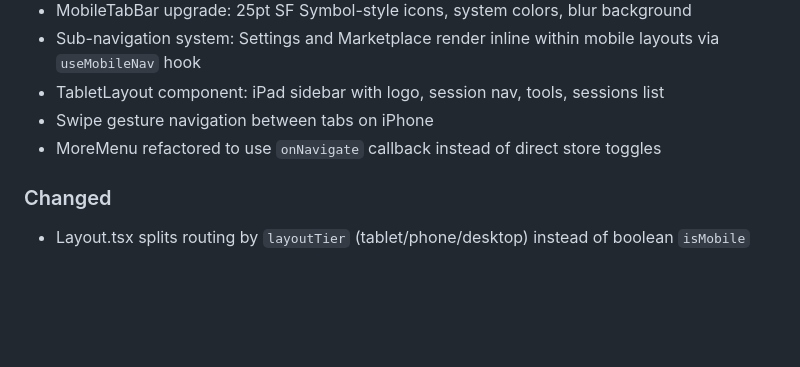
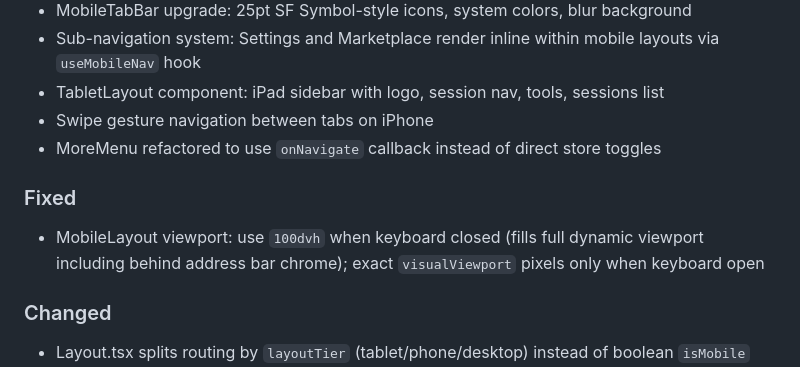
Before and after one commit to Aventerica89/vaporforge, a Markdown page: docs/CHANGELOG-manual.md, the part around the change. Rendered like a GitHub page; blank space fills up the shorter version.

Commit message:
docs: add 100dvh viewport fix to v0.23.0 changelog
Co-Authored-By: Claude Opus 4.6 <noreply@anthropic.com>

```diff
--- a/docs/CHANGELOG-manual.md
+++ b/docs/CHANGELOG-manual.md
@@ -13,6 +13,9 @@ Format based on [Keep a Changelog](https://keepachangelog.com/en/1.1.0/).
 - TabletLayout component: iPad sidebar with logo, session nav, tools, sessions list
 - Swipe gesture navigation between tabs on iPhone
 - MoreMenu refactored to use `onNavigate` callback instead of direct store toggles
+
+### Fixed
+- MobileLayout viewport: use `100dvh` when keyboard closed (fills full dynamic viewport including behind address bar chrome); exact `visualViewport` pixels only when keyboard open
 
 ### Changed
 - Layout.tsx splits routing by `layoutTier` (tablet/phone/desktop) instead of boolean `isMobile`
```
